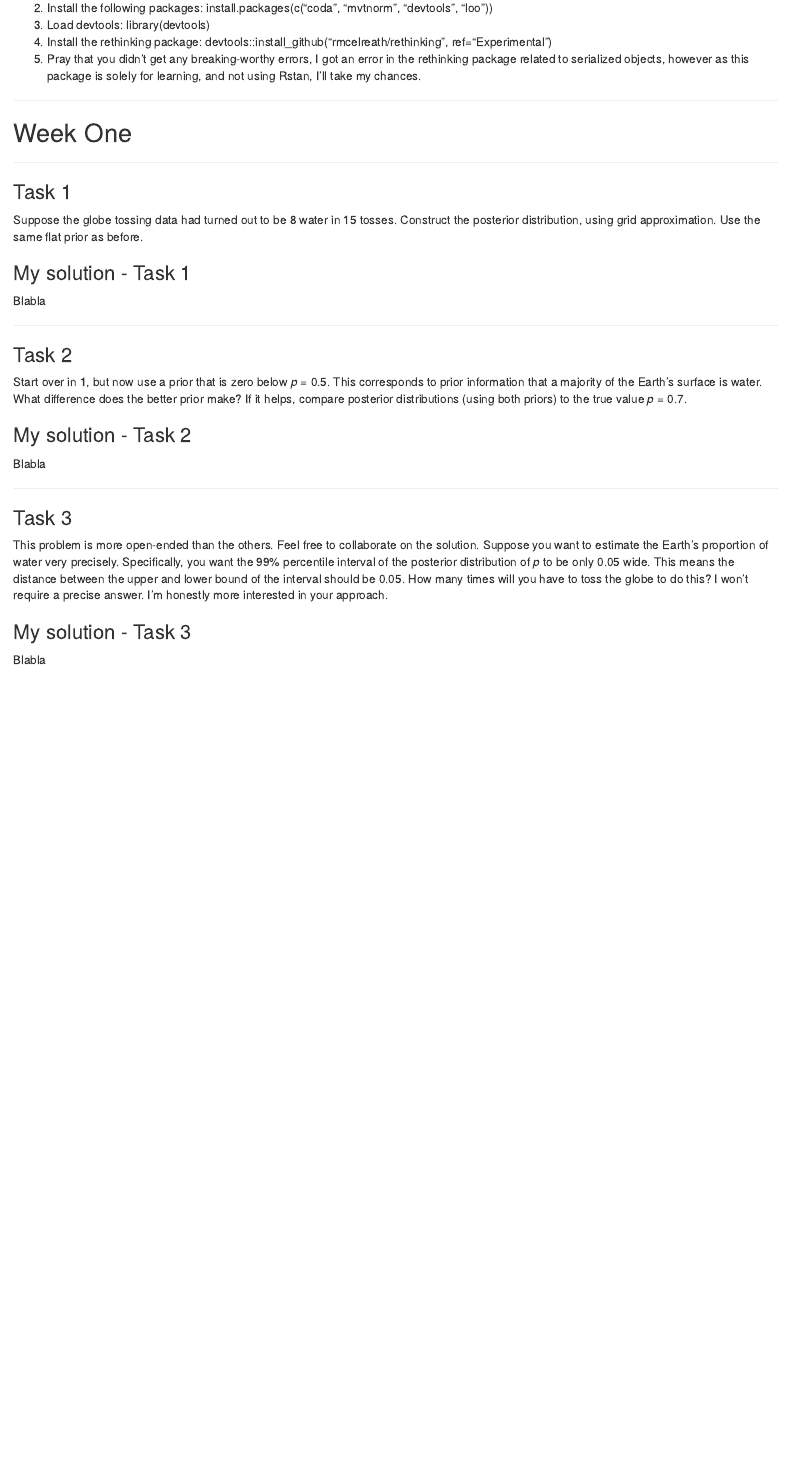
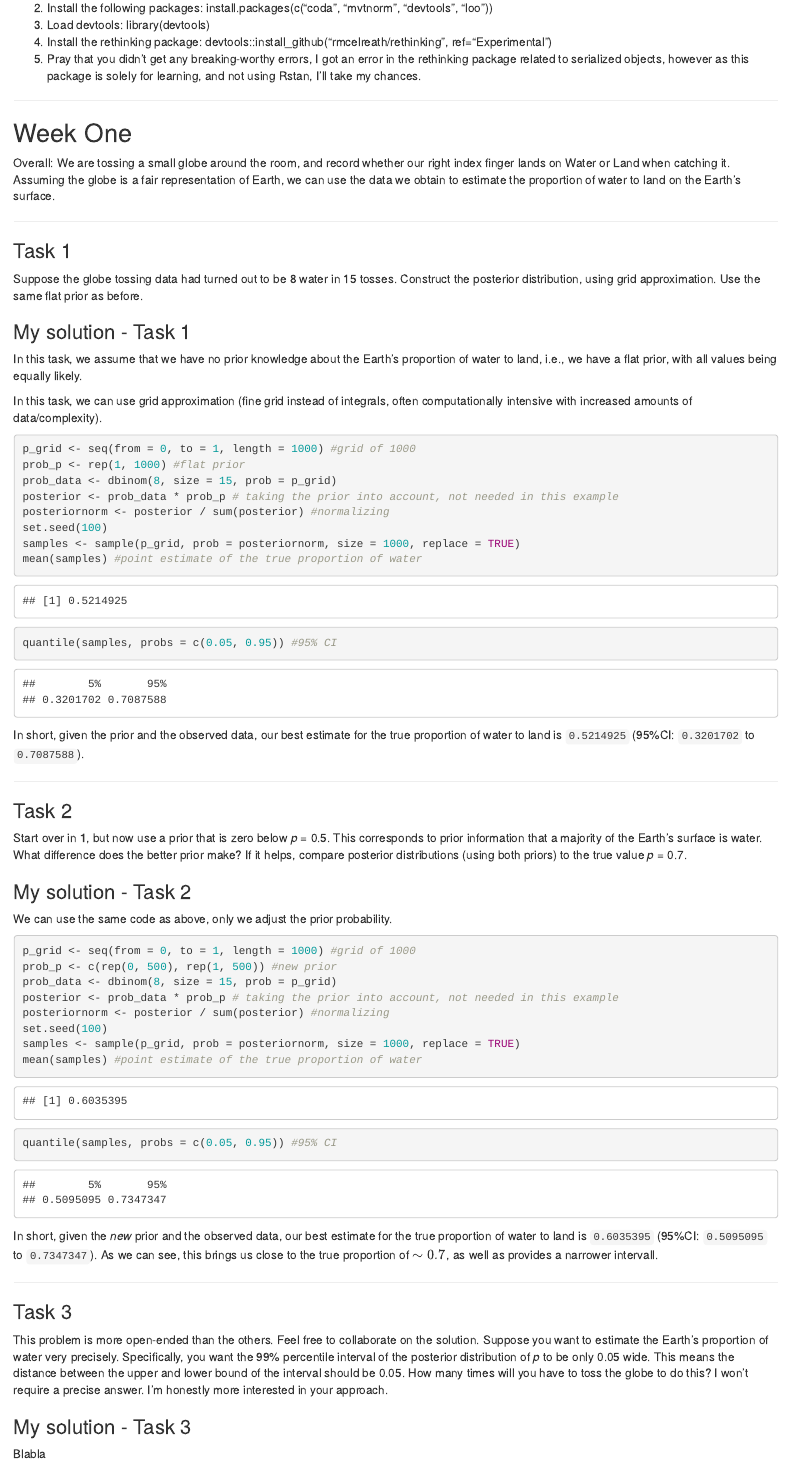
Before and after one commit to klvr/StatisticalRethinkingUiTSpring2020, an R Markdown document (KnittedRMarkDown.Rmd): the page in a window 1100 px wide, from 290 px down. Rendered offline with R 4.5, knitr and Pandoc, with nearby package versions.

Commit message:
Solved task 1 & 2

````diff
--- a/KnittedRMarkDown.Rmd
+++ b/KnittedRMarkDown.Rmd
@@ -16,20 +16,51 @@ output: html_document
 
 ***
 ## Week One
+Overall: We are tossing a small globe around the room, and record whether our right index finger lands on Water or Land when catching it. Assuming the globe is a fair representation of Earth, we can use the data we obtain to estimate the proportion of water to land on the Earth's surface.
+
 
 ***
 ### Task 1
 Suppose the globe tossing data had turned out to be 8 water in 15 tosses. Construct the posterior distribution, using grid approximation. Use the same flat prior as before.
 
 ### My solution - Task 1
-Blabla
+In this task, we assume that we have no prior knowledge about the Earth's proportion of water to land, i.e., we have a flat prior, with all values being equally likely.
+
+In this task, we can use grid approximation (fine grid instead of integrals, often computationally intensive with increased amounts of data/complexity).
+
+```{r}
+p_grid <- seq(from = 0, to = 1, length = 1000) #grid of 1000
+prob_p <- rep(1, 1000) #flat prior
+prob_data <- dbinom(8, size = 15, prob = p_grid)
+posterior <- prob_data * prob_p # taking the prior into account, not needed in this example
+posteriornorm <- posterior / sum(posterior) #normalizing
+set.seed(100)
+samples <- sample(p_grid, prob = posteriornorm, size = 1000, replace = TRUE)
+mean(samples) #point estimate of the true proportion of water
+quantile(samples, probs = c(0.05, 0.95)) #95% CI
+```
+
+In short, given the prior and the observed data, our best estimate for the true proportion of water to land is ```r mean(samples)``` (95%CI: ```r quantile(samples, probs=(0.05))``` to ```r quantile(samples, probs=(0.95))```).
 
 ***
 ### Task 2
 Start over in **1**, but now use a prior that is zero below _p_ = 0.5. This corresponds to prior information that a majority of the Earth's surface is water. What difference does the better prior make? If it helps, compare posterior distributions (using both priors) to the true value _p_ = 0.7.
 
 ### My solution - Task 2
-Blabla
+We can use the same code as above, only we adjust the prior probability.
+```{r}
+p_grid <- seq(from = 0, to = 1, length = 1000) #grid of 1000
+prob_p <- c(rep(0, 500), rep(1, 500)) #new prior
+prob_data <- dbinom(8, size = 15, prob = p_grid)
+posterior <- prob_data * prob_p # taking the prior into account, not needed in this example
+posteriornorm <- posterior / sum(posterior) #normalizing
+set.seed(100)
+samples <- sample(p_grid, prob = posteriornorm, size = 1000, replace = TRUE)
+mean(samples) #point estimate of the true proportion of water
+quantile(samples, probs = c(0.05, 0.95)) #95% CI
+```
+
+In short, given the _new_ prior and the observed data, our best estimate for the true proportion of water to land is ```r mean(samples)``` (95%CI: ```r quantile(samples, probs=(0.05))``` to ```r quantile(samples, probs=(0.95))```). As we can see, this brings us close to the true proportion of $\sim 0.7$, as well as provides a narrower intervall.
 
 ***
 ### Task 3
````
